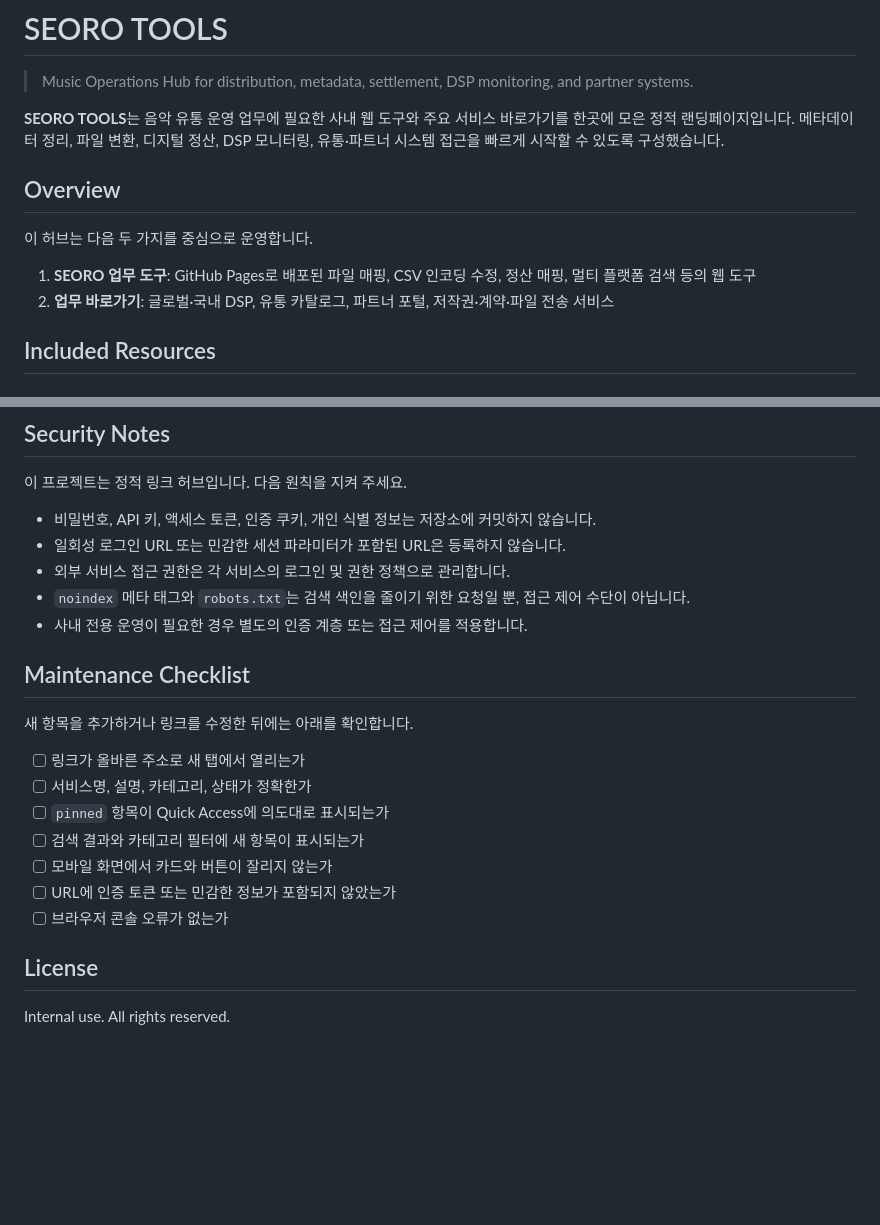
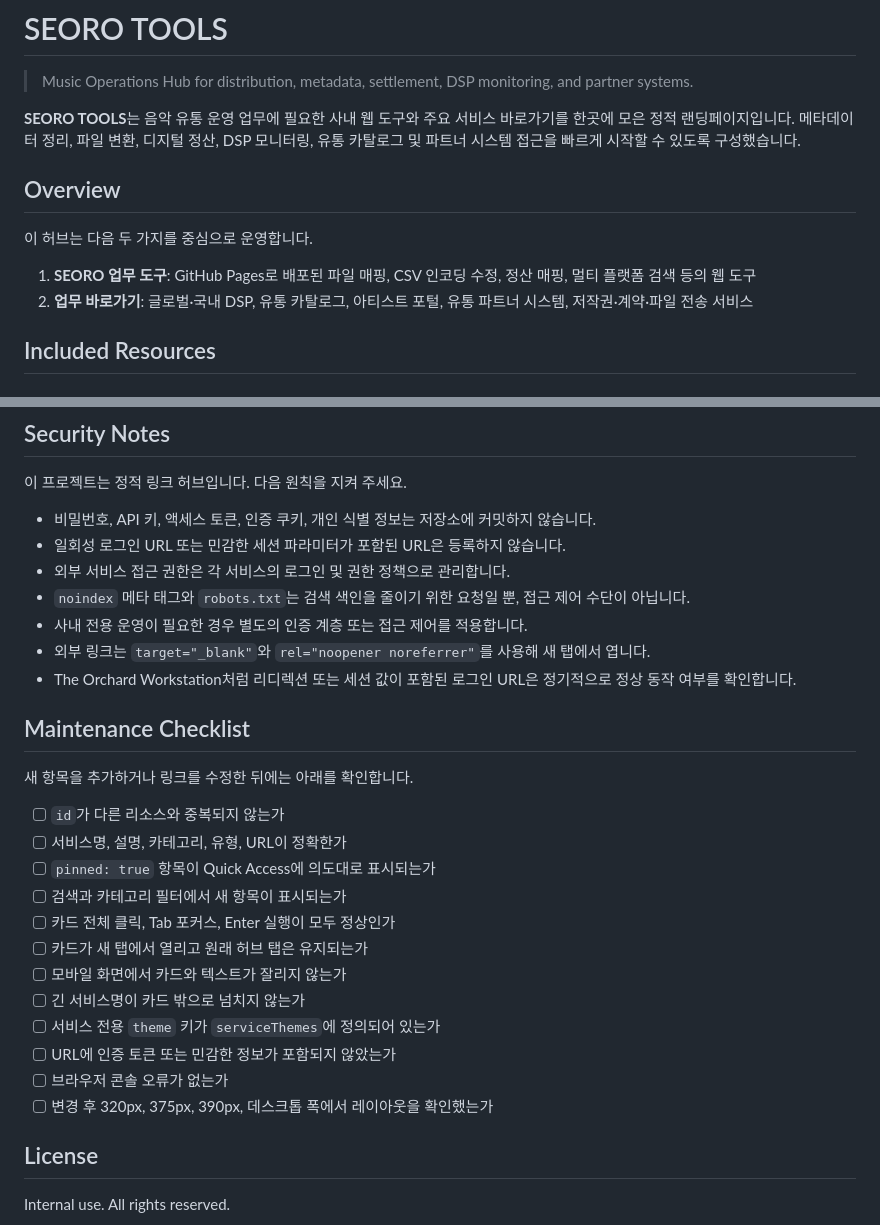
Before and after one commit to leekunwu/seoro-tools, a Markdown page: README.md, 2 parts joined by grey strips. Drawn GitHub-style; blank space fills up the shorter version.

```diff
--- a/README.md
+++ b/README.md
@@ -2,14 +2,14 @@
 
 > Music Operations Hub for distribution, metadata, settlement, DSP monitoring, and partner systems.
 
-**SEORO TOOLS**는 음악 유통 운영 업무에 필요한 사내 웹 도구와 주요 서비스 바로가기를 한곳에 모은 정적 랜딩페이지입니다. 메타데이터 정리, 파일 변환, 디지털 정산, DSP 모니터링, 유통·파트너 시스템 접근을 빠르게 시작할 수 있도록 구성했습니다.
+**SEORO TOOLS**는 음악 유통 운영 업무에 필요한 사내 웹 도구와 주요 서비스 바로가기를 한곳에 모은 정적 랜딩페이지입니다. 메타데이터 정리, 파일 변환, 디지털 정산, DSP 모니터링, 유통 카탈로그 및 파트너 시스템 접근을 빠르게 시작할 수 있도록 구성했습니다.
 
 ## Overview
 
 이 허브는 다음 두 가지를 중심으로 운영합니다.
 
 1. **SEORO 업무 도구**: GitHub Pages로 배포된 파일 매핑, CSV 인코딩 수정, 정산 매핑, 멀티 플랫폼 검색 등의 웹 도구
-2. **업무 바로가기**: 글로벌·국내 DSP, 유통 카탈로그, 파트너 포털, 저작권·계약·파일 전송 서비스
+2. **업무 바로가기**: 글로벌·국내 DSP, 유통 카탈로그, 아티스트 포털, 유통 파트너 시스템, 저작권·계약·파일 전송 서비스
 
 ## Included Resources
 
@@ -154,18 +220,25 @@ https://leekunwu.github.io/seoro-tools/
 - 외부 서비스 접근 권한은 각 서비스의 로그인 및 권한 정책으로 관리합니다.
 - `noindex` 메타 태그와 `robots.txt`는 검색 색인을 줄이기 위한 요청일 뿐, 접근 제어 수단이 아닙니다.
 - 사내 전용 운영이 필요한 경우 별도의 인증 계층 또는 접근 제어를 적용합니다.
+- 외부 링크는 `target="_blank"`와 `rel="noopener noreferrer"`를 사용해 새 탭에서 엽니다.
+- The Orchard Workstation처럼 리디렉션 또는 세션 값이 포함된 로그인 URL은 정기적으로 정상 동작 여부를 확인합니다.
 
 ## Maintenance Checklist
 
 새 항목을 추가하거나 링크를 수정한 뒤에는 아래를 확인합니다.
 
-- [ ] 링크가 올바른 주소로 새 탭에서 열리는가
-- [ ] 서비스명, 설명, 카테고리, 상태가 정확한가
-- [ ] `pinned` 항목이 Quick Access에 의도대로 표시되는가
-- [ ] 검색 결과와 카테고리 필터에 새 항목이 표시되는가
-- [ ] 모바일 화면에서 카드와 버튼이 잘리지 않는가
+- [ ] `id`가 다른 리소스와 중복되지 않는가
+- [ ] 서비스명, 설명, 카테고리, 유형, URL이 정확한가
+- [ ] `pinned: true` 항목이 Quick Access에 의도대로 표시되는가
+- [ ] 검색과 카테고리 필터에서 새 항목이 표시되는가
+- [ ] 카드 전체 클릭, Tab 포커스, Enter 실행이 모두 정상인가
+- [ ] 카드가 새 탭에서 열리고 원래 허브 탭은 유지되는가
+- [ ] 모바일 화면에서 카드와 텍스트가 잘리지 않는가
+- [ ] 긴 서비스명이 카드 밖으로 넘치지 않는가
+- [ ] 서비스 전용 `theme` 키가 `serviceThemes`에 정의되어 있는가
 - [ ] URL에 인증 토큰 또는 민감한 정보가 포함되지 않았는가
 - [ ] 브라우저 콘솔 오류가 없는가
+- [ ] 변경 후 320px, 375px, 390px, 데스크톱 폭에서 레이아웃을 확인했는가
 
 ## License
 
```
Also changed, not shown: other parts of README.md (+96 -30 lines).
